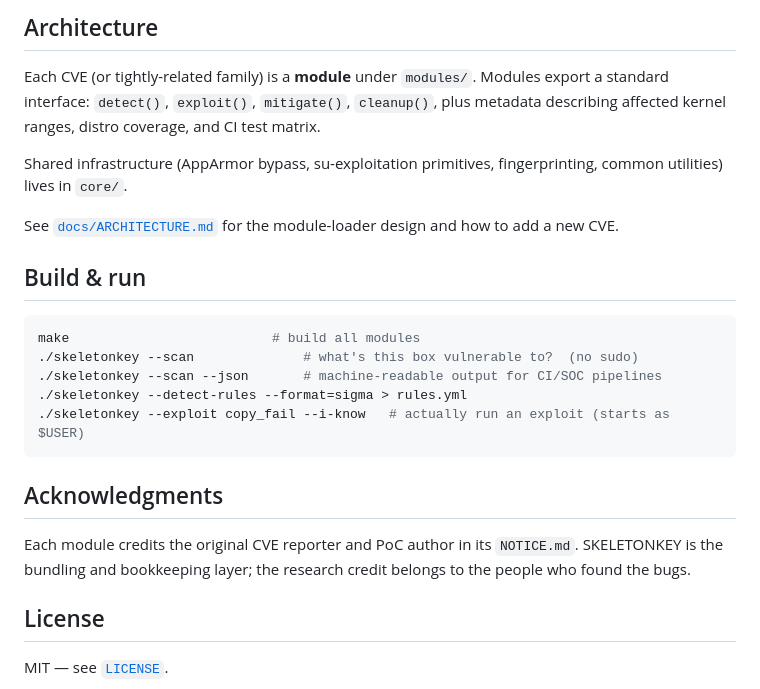
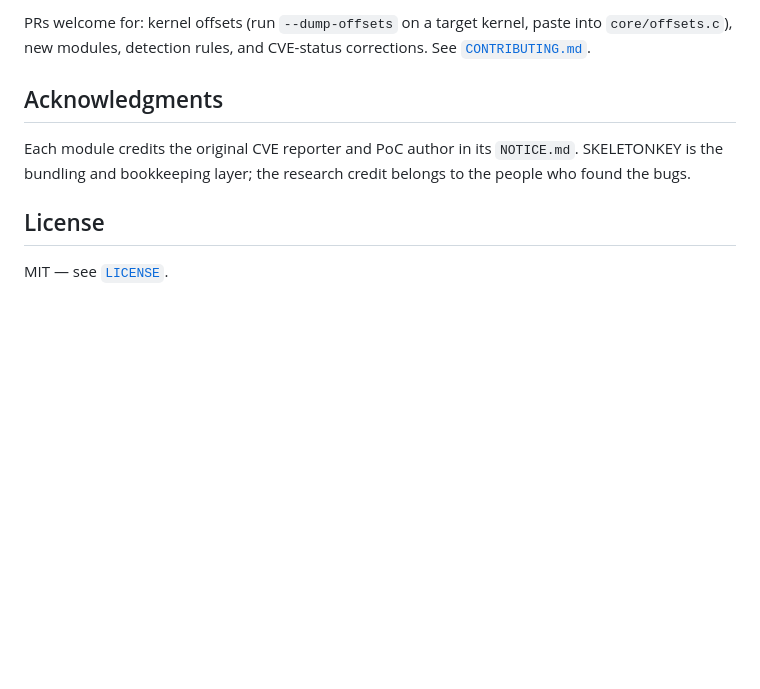
Before and after one commit to KaraZajac/SKELETONKEY, a Markdown page: README.md, the part around one of its changes. Drawn GitHub-style; blank space fills up the shorter version.

````diff
--- a/README.md
+++ b/README.md
@@ -154,31 +176,12 @@ exploit so the same project serves both red and blue teams.
-## Architecture
-
-Each CVE (or tightly-related family) is a **module** under `modules/`.
-Modules export a standard interface: `detect()`, `exploit()`,
-`mitigate()`, `cleanup()`, plus metadata describing affected kernel
-ranges, distro coverage, and CI test matrix.
-
-Shared infrastructure (AppArmor bypass, su-exploitation primitives,
-fingerprinting, common utilities) lives in `core/`.
-
-See [`docs/ARCHITECTURE.md`](docs/ARCHITECTURE.md) for the
-module-loader design and how to add a new CVE.
-
-## Build & run
-
-```bash
-make                          # build all modules
-./skeletonkey --scan              # what's this box vulnerable to?  (no sudo)
-./skeletonkey --scan --json       # machine-readable output for CI/SOC pipelines
-./skeletonkey --detect-rules --format=sigma > rules.yml
-./skeletonkey --exploit copy_fail --i-know   # actually run an exploit (starts as $USER)
-```
+PRs welcome for: kernel offsets (run `--dump-offsets` on a target
+kernel, paste into `core/offsets.c`), new modules, detection rules,
+and CVE-status corrections. See [`CONTRIBUTING.md`](CONTRIBUTING.md).
 
 ## Acknowledgments
 
 Each module credits the original CVE reporter and PoC author in its
-`NOTICE.md`. SKELETONKEY is the bundling and bookkeeping layer; the
-research credit belongs to the people who found the bugs.
+`NOTICE.md`. SKELETONKEY is the bundling and bookkeeping layer;
+the research credit belongs to the people who found the bugs.
 
 ## License
 
````
Also changed, not shown: other parts of README.md (+125 -103 lines).
